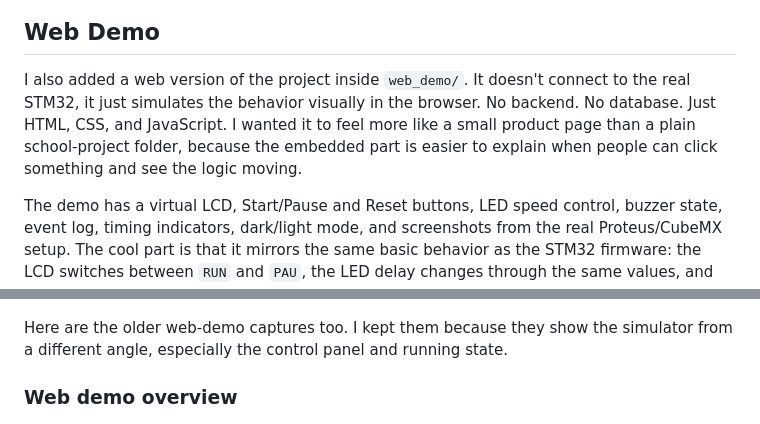
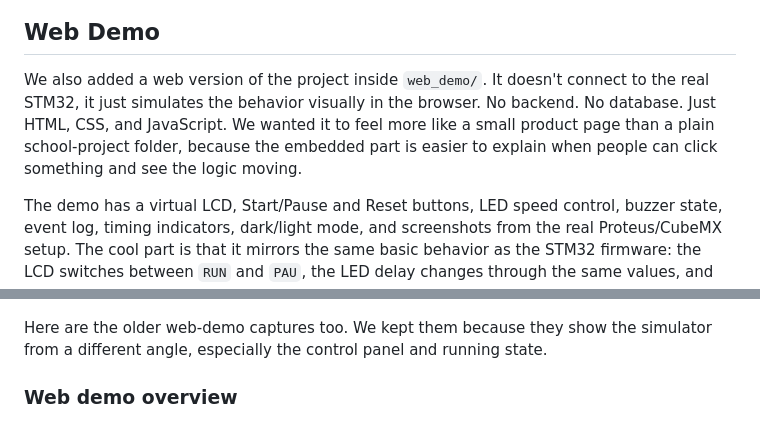
Before and after one commit to mohadesehesmaeilzadeh/stm32-lcd-stopwatch, a Markdown page: README.md, 2 parts joined by grey strips. GitHub-like rendering.

```diff
--- a/README.md
+++ b/README.md
@@ -149,7 +145,7 @@ To run it, open the Proteus file, load the HEX file into the STM32 model, and ma
 
 ## Web Demo
 
-I also added a web version of the project inside `web_demo/`. It doesn't connect to the real STM32, it just simulates the behavior visually in the browser. No backend. No database. Just HTML, CSS, and JavaScript. I wanted it to feel more like a small product page than a plain school-project folder, because the embedded part is easier to explain when people can click something and see the logic moving.
+We also added a web version of the project inside `web_demo/`. It doesn't connect to the real STM32, it just simulates the behavior visually in the browser. No backend. No database. Just HTML, CSS, and JavaScript. We wanted it to feel more like a small product page than a plain school-project folder, because the embedded part is easier to explain when people can click something and see the logic moving.
 
 The demo has a virtual LCD, Start/Pause and Reset buttons, LED speed control, buzzer state, event log, timing indicators, dark/light mode, and screenshots from the real Proteus/CubeMX setup. The cool part is that it mirrors the same basic behavior as the STM32 firmware: the LCD switches between `RUN` and `PAU`, the LED delay changes through the same values, and the buzzer indicator reacts when the simulated stopwatch reaches even seconds.
 
@@ -163,7 +159,7 @@ The web demo is useful for three things:
 
 ![Web Demo Screenshot](web_demo/assets/images/screenshot-latest.png)
 
-Here are the older web-demo captures too. I kept them because they show the simulator from a different angle, especially the control panel and running state.
+Here are the older web-demo captures too. We kept them because they show the simulator from a different angle, especially the control panel and running state.
 
 ### Web demo overview
 
```
Also changed, not shown: other parts of README.md (+11 -14 lines).
